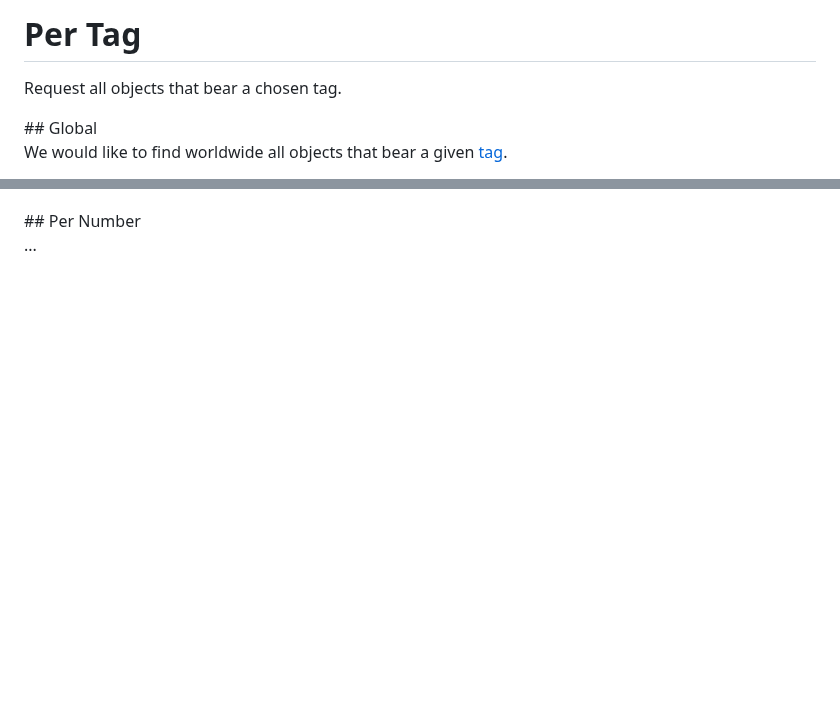
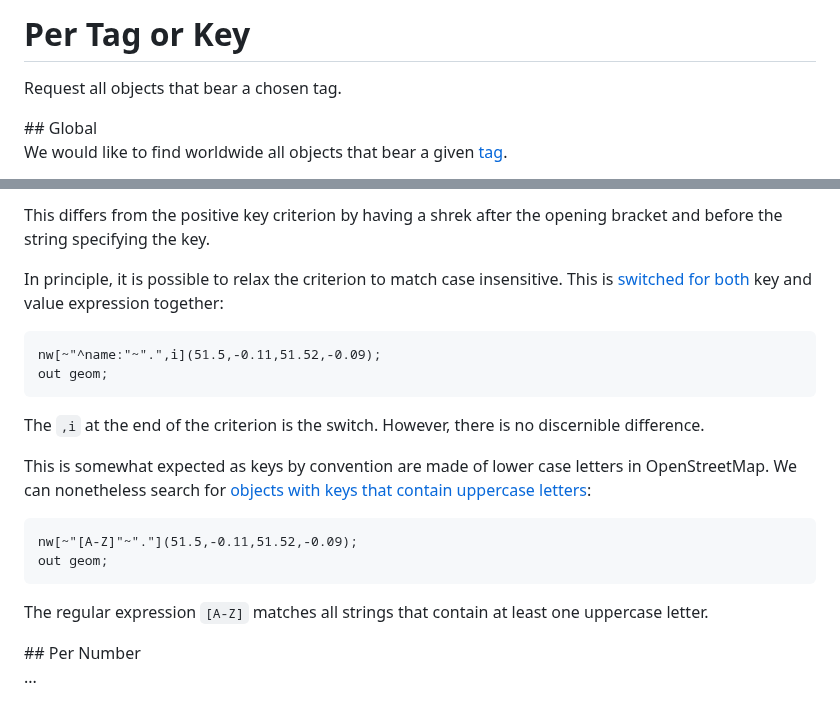
Before and after one commit to drolbr/overpass-doc, a Markdown page: en/criteria/per_tag.md, 2 parts joined by grey strips. Drawn GitHub-style; blank space fills up the shorter version.

Commit message:
Added a section about keys only criterion

```diff
--- a/en/criteria/per_tag.md
+++ b/en/criteria/per_tag.md
@@ -1,5 +1,5 @@
-Per Tag
-=======
+Per Tag or Key
+==============
 
 Request all objects that bear a chosen tag.
 
@@ -244,3 +326,23 @@ that caret and dollar sign apply to the full expression and not only one of the
+This differs from the positive key criterion
+by having a shrek after the opening bracket and before the string specifying the key.
+
+In principle, it is possible to relax the criterion to match case insensitive.
+This is [switched for both](https://overpass-turbo.eu/?lat=51.51&lon=-0.1&zoom=14&Q=CGI_STUB) key and value expression together:
+
+    nw[~"^name:"~".",i](51.5,-0.11,51.52,-0.09);
+    out geom;
+
+The `,i` at the end of the criterion is the switch.
+However, there is no discernible difference.
+
+This is somewhat expected as keys by convention are made of lower case letters in OpenStreetMap.
+We can nonetheless search for [objects with keys that contain uppercase letters](https://overpass-turbo.eu/?lat=51.51&lon=-0.1&zoom=14&Q=CGI_STUB):
+
+    nw[~"[A-Z]"~"."](51.5,-0.11,51.52,-0.09);
+    out geom;
+
+The regular expression `[A-Z]` matches all strings that contain at least one uppercase letter.
+
 <a name="numbers"/>
 ## Per Number
 
```
Also changed, not shown: other parts of en/criteria/per_tag.md (+82 -0 lines).
